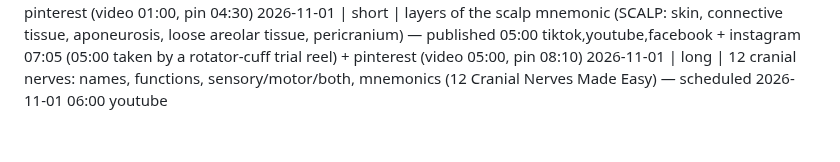
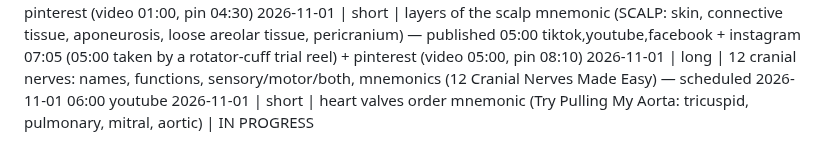
Before and after one commit to ituraev97/bookplume-media, a Markdown page: topics.md, the part around the change. Rendered like a GitHub page.

Commit message:
topics: heart valves (Try Pulling My Aorta) short IN PROGRESS

```diff
--- a/topics.md
+++ b/topics.md
@@ -29,3 +29,4 @@
 2026-10-31 | short | small intestine parts mnemonic (Dow Jones Industrial: duodenum, jejunum, ileum) — published 2026-11-01 01:00 tiktok,youtube + pinterest (video 01:00, pin 04:30)
 2026-11-01 | short | layers of the scalp mnemonic (SCALP: skin, connective tissue, aponeurosis, loose areolar tissue, pericranium) — published 05:00 tiktok,youtube,facebook + instagram 07:05 (05:00 taken by a rotator-cuff trial reel) + pinterest (video 05:00, pin 08:10)
 2026-11-01 | long  | 12 cranial nerves: names, functions, sensory/motor/both, mnemonics (12 Cranial Nerves Made Easy) — scheduled 2026-11-01 06:00 youtube
+2026-11-01 | short | heart valves order mnemonic (Try Pulling My Aorta: tricuspid, pulmonary, mitral, aortic) | IN PROGRESS
```
